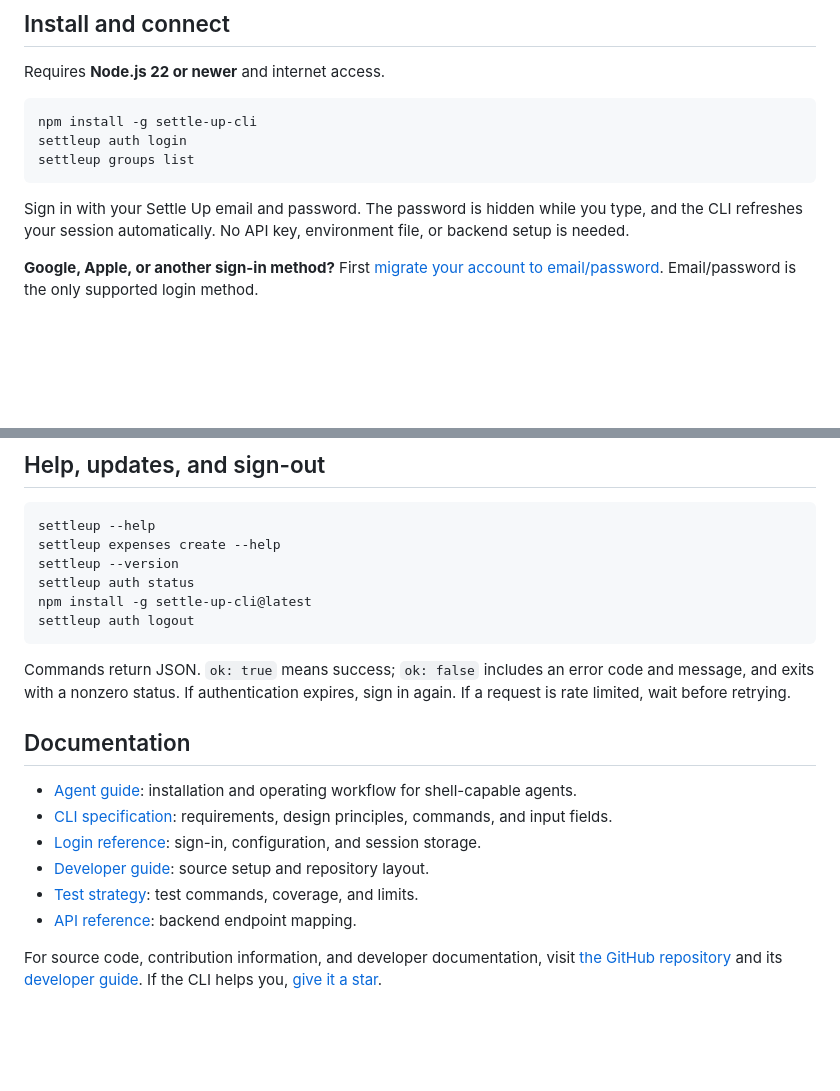
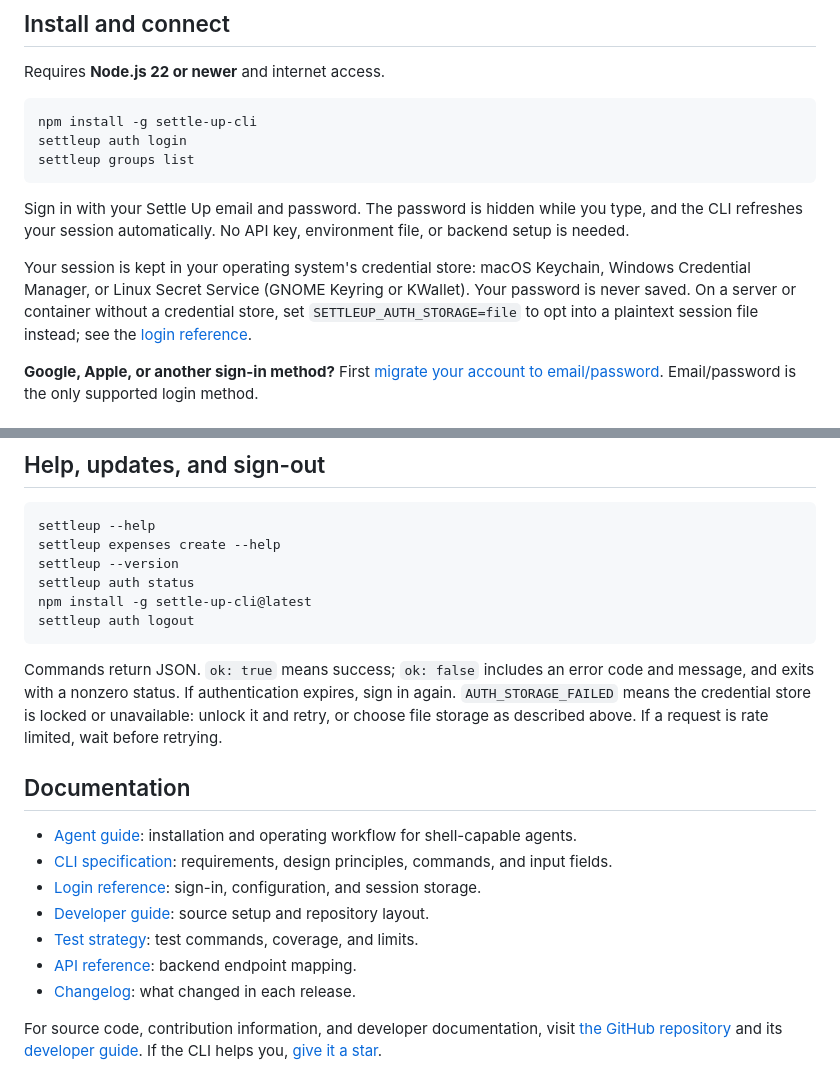
Before and after one commit to NewDae/settle-up-cli, a Markdown page: README.md, 2 parts joined by grey strips. GitHub-like rendering; blank space fills up the shorter version.

````diff
--- a/README.md
+++ b/README.md
@@ -15,6 +15,8 @@ settleup groups list
 ```
 
 Sign in with your Settle Up email and password. The password is hidden while you type, and the CLI refreshes your session automatically. No API key, environment file, or backend setup is needed.
+
+Your session is kept in your operating system's credential store: macOS Keychain, Windows Credential Manager, or Linux Secret Service (GNOME Keyring or KWallet). Your password is never saved. On a server or container without a credential store, set `SETTLEUP_AUTH_STORAGE=file` to opt into a plaintext session file instead; see the [login reference](https://github.com/NewDae/settle-up-cli/blob/main/LOGIN.md#credential-storage).
 
 **Google, Apple, or another sign-in method?** First [migrate your account to email/password](https://settleup.app/migrate-account). Email/password is the only supported login method.
 
@@ -75,7 +77,7 @@ npm install -g settle-up-cli@latest
 settleup auth logout
 ```
 
-Commands return JSON. `ok: true` means success; `ok: false` includes an error code and message, and exits with a nonzero status. If authentication expires, sign in again. If a request is rate limited, wait before retrying.
+Commands return JSON. `ok: true` means success; `ok: false` includes an error code and message, and exits with a nonzero status. If authentication expires, sign in again. `AUTH_STORAGE_FAILED` means the credential store is locked or unavailable: unlock it and retry, or choose file storage as described above. If a request is rate limited, wait before retrying.
 
 ## Documentation
 
@@ -85,5 +87,6 @@ Commands return JSON. `ok: true` means success; `ok: false` includes an error co
 - [Developer guide](https://github.com/NewDae/settle-up-cli/blob/main/DEVELOPMENT.md): source setup and repository layout.
 - [Test strategy](https://github.com/NewDae/settle-up-cli/blob/main/Tests.md): test commands, coverage, and limits.
 - [API reference](https://github.com/NewDae/settle-up-cli/blob/main/API_REFERENCE.md): backend endpoint mapping.
+- [Changelog](https://github.com/NewDae/settle-up-cli/blob/main/CHANGELOG.md): what changed in each release.
 
 For source code, contribution information, and developer documentation, visit [the GitHub repository](https://github.com/NewDae/settle-up-cli) and its [developer guide](https://github.com/NewDae/settle-up-cli/blob/main/DEVELOPMENT.md). If the CLI helps you, [give it a star](https://github.com/NewDae/settle-up-cli).
````
Also changed, not shown: other parts of README.md (+1 -1 lines), Tests.md (+2 -2 lines).
